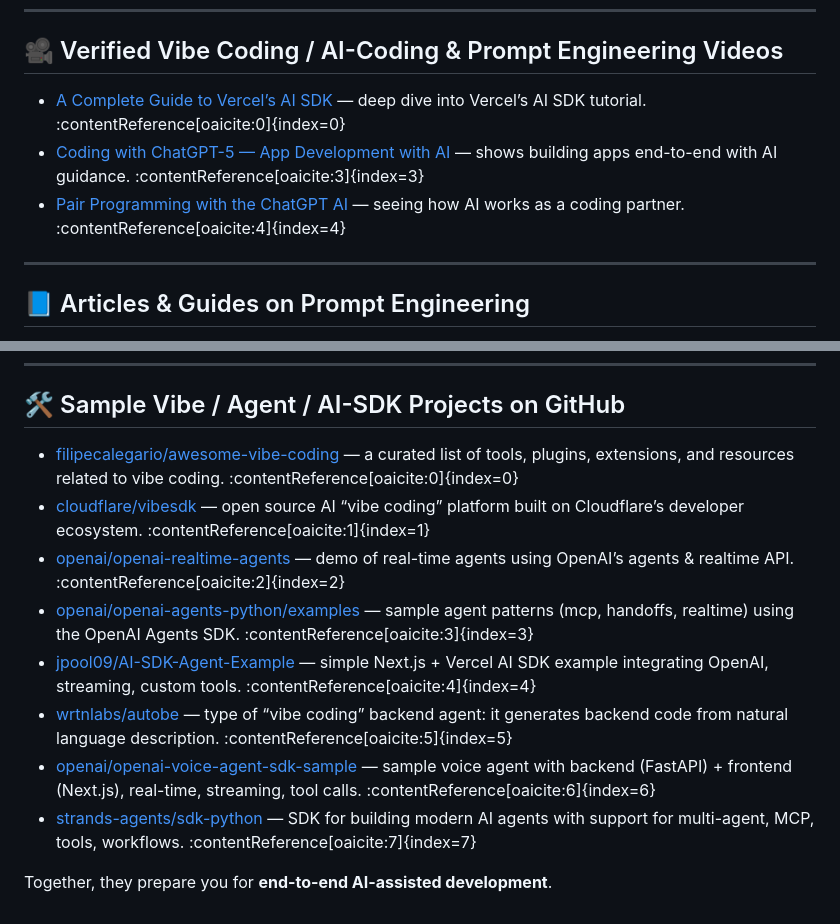
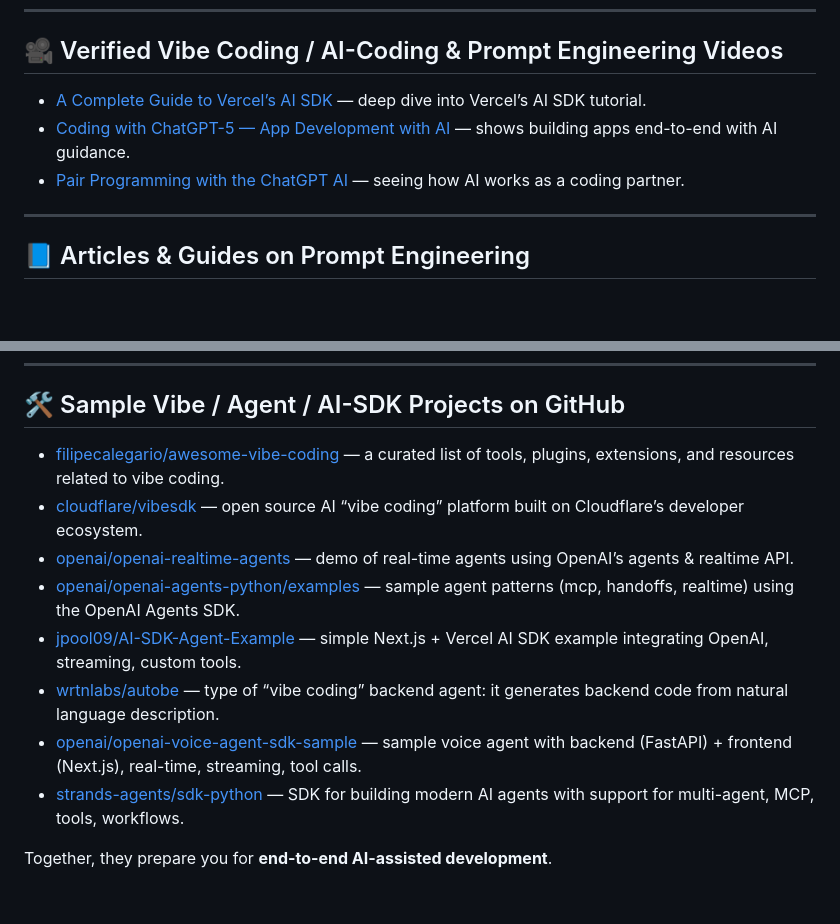
Before and after one commit to technojam/TJ-TASKS-2025, a Markdown page: Vibe Codeing-Task/README.md, 2 parts joined by grey strips. Drawn GitHub-style; blank space fills up the shorter version.

Commit message:
Vibe Codeing-Task

```diff
--- a/Vibe Codeing-Task/README.md
+++ b/Vibe Codeing-Task/README.md
@@ -94,9 +94,9 @@ Here’s a curated list of **Vibe Coding resources** (AI-assisted, prompt-driven
 
 ## 🎥 Verified Vibe Coding / AI-Coding & Prompt Engineering Videos
 
-- [A Complete Guide to Vercel’s AI SDK](https://www.youtube.com/watch?v=mojZpktAiYQ) — deep dive into Vercel’s AI SDK tutorial. :contentReference[oaicite:0]{index=0}
-- [Coding with ChatGPT-5 — App Development with AI](https://www.youtube.com/watch?v=7X8Nv1CUcec) — shows building apps end-to-end with AI guidance. :contentReference[oaicite:3]{index=3}
-- [Pair Programming with the ChatGPT AI](https://www.youtube.com/watch?v=GxJKuINwPSw) — seeing how AI works as a coding partner. :contentReference[oaicite:4]{index=4}
+- [A Complete Guide to Vercel’s AI SDK](https://www.youtube.com/watch?v=mojZpktAiYQ) — deep dive into Vercel’s AI SDK tutorial.
+- [Coding with ChatGPT-5 — App Development with AI](https://www.youtube.com/watch?v=7X8Nv1CUcec) — shows building apps end-to-end with AI guidance.
+- [Pair Programming with the ChatGPT AI](https://www.youtube.com/watch?v=GxJKuINwPSw) — seeing how AI works as a coding partner.
 
 ---
 
@@ -125,14 +125,14 @@ Here’s a curated list of **Vibe Coding resources** (AI-assisted, prompt-driven
 
 ## 🛠️ Sample Vibe / Agent / AI-SDK Projects on GitHub
 
-- [filipecalegario/awesome-vibe-coding](https://github.com/filipecalegario/awesome-vibe-coding) — a curated list of tools, plugins, extensions, and resources related to vibe coding. :contentReference[oaicite:0]{index=0}
-- [cloudflare/vibesdk](https://github.com/cloudflare/vibesdk) — open source AI “vibe coding” platform built on Cloudflare’s developer ecosystem. :contentReference[oaicite:1]{index=1}
-- [openai/openai-realtime-agents](https://github.com/openai/openai-realtime-agents) — demo of real-time agents using OpenAI’s agents & realtime API. :contentReference[oaicite:2]{index=2}
-- [openai/openai-agents-python/examples](https://openai.github.io/openai-agents-python/examples/) — sample agent patterns (mcp, handoffs, realtime) using the OpenAI Agents SDK. :contentReference[oaicite:3]{index=3}
-- [jpool09/AI-SDK-Agent-Example](https://github.com/jpool09/AI-SDK-Agent-Example) — simple Next.js + Vercel AI SDK example integrating OpenAI, streaming, custom tools. :contentReference[oaicite:4]{index=4}
-- [wrtnlabs/autobe](https://github.com/wrtnlabs/autobe) — type of “vibe coding” backend agent: it generates backend code from natural language description. :contentReference[oaicite:5]{index=5}
-- [openai/openai-voice-agent-sdk-sample](https://github.com/openai/openai-voice-agent-sdk-sample) — sample voice agent with backend (FastAPI) + frontend (Next.js), real-time, streaming, tool calls. :contentReference[oaicite:6]{index=6}
-- [strands-agents/sdk-python](https://github.com/strands-agents/sdk-python) — SDK for building modern AI agents with support for multi-agent, MCP, tools, workflows. :contentReference[oaicite:7]{index=7}
+- [filipecalegario/awesome-vibe-coding](https://github.com/filipecalegario/awesome-vibe-coding) — a curated list of tools, plugins, extensions, and resources related to vibe coding.
+- [cloudflare/vibesdk](https://github.com/cloudflare/vibesdk) — open source AI “vibe coding” platform built on Cloudflare’s developer ecosystem.
+- [openai/openai-realtime-agents](https://github.com/openai/openai-realtime-agents) — demo of real-time agents using OpenAI’s agents & realtime API.
+- [openai/openai-agents-python/examples](https://openai.github.io/openai-agents-python/examples/) — sample agent patterns (mcp, handoffs, realtime) using the OpenAI Agents SDK.
+- [jpool09/AI-SDK-Agent-Example](https://github.com/jpool09/AI-SDK-Agent-Example) — simple Next.js + Vercel AI SDK example integrating OpenAI, streaming, custom tools.
+- [wrtnlabs/autobe](https://github.com/wrtnlabs/autobe) — type of “vibe coding” backend agent: it generates backend code from natural language description.
+- [openai/openai-voice-agent-sdk-sample](https://github.com/openai/openai-voice-agent-sdk-sample) — sample voice agent with backend (FastAPI) + frontend (Next.js), real-time, streaming, tool calls.
+- [strands-agents/sdk-python](https://github.com/strands-agents/sdk-python) — SDK for building modern AI agents with support for multi-agent, MCP, tools, workflows.
 
 
 
```
